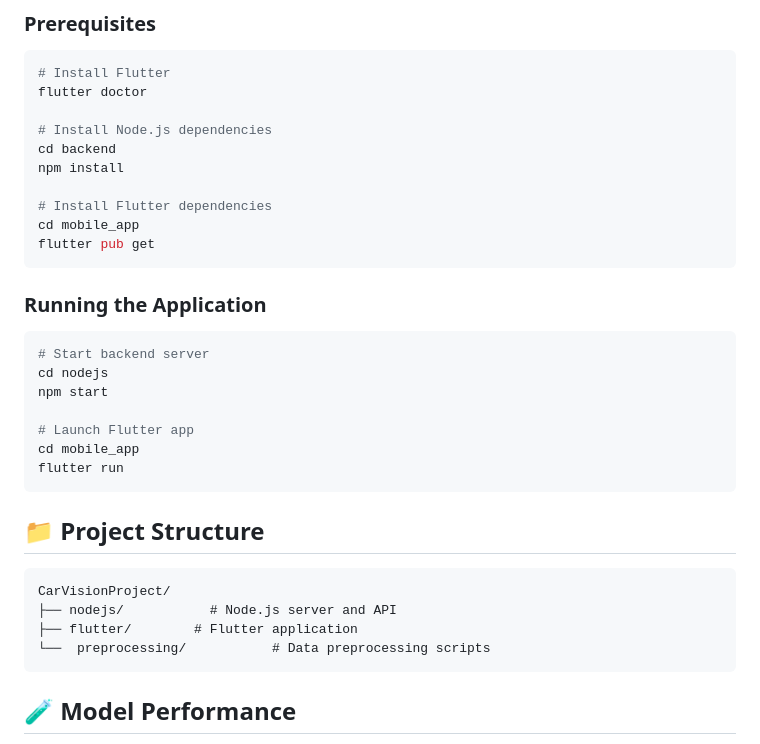
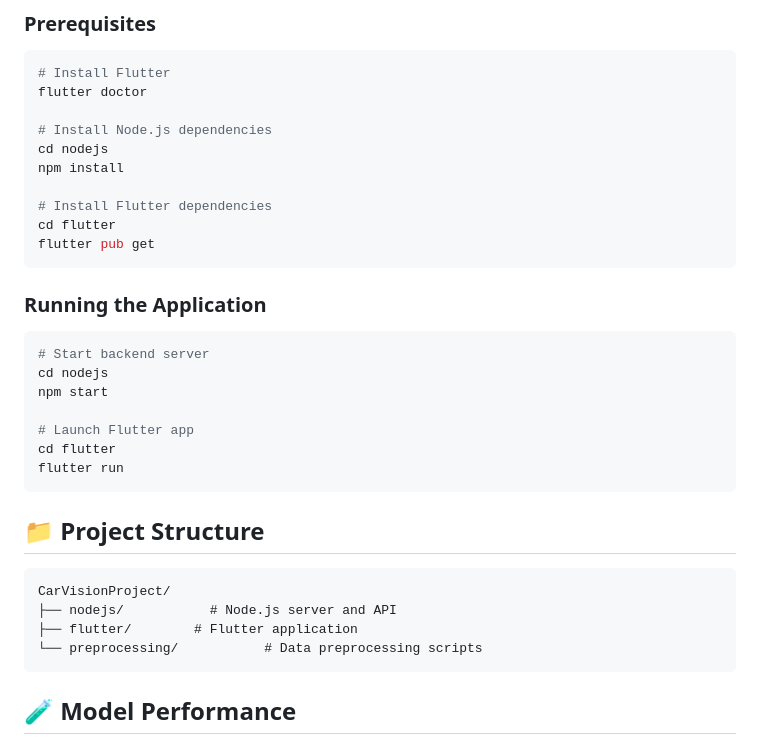
Before and after one commit to KhamessiTaha/CarVisionProject, a Markdown page: README.md, the part around the change. Rendered like a GitHub page.

Commit message:
Update README.md
Signed-off-by: Taha Khamessi <126385064+KhamessiTaha@users.noreply.github.com>

````diff
--- a/README.md
+++ b/README.md
@@ -51,11 +51,11 @@ CarVision is a graduation project that showcases the power of AI in automotive r
 flutter doctor
 
 # Install Node.js dependencies
-cd backend
+cd nodejs
 npm install
 
 # Install Flutter dependencies
-cd mobile_app
+cd flutter
 flutter pub get
 ```
 
@@ -66,7 +66,7 @@ cd nodejs
 npm start
 
 # Launch Flutter app
-cd mobile_app
+cd flutter
 flutter run
 ```
 
@@ -75,7 +75,7 @@ flutter run
 CarVisionProject/
 ├── nodejs/           # Node.js server and API
 ├── flutter/        # Flutter application
-└──  preprocessing/           # Data preprocessing scripts
+└── preprocessing/           # Data preprocessing scripts
 ```
 
 ## 🧪 Model Performance
````
